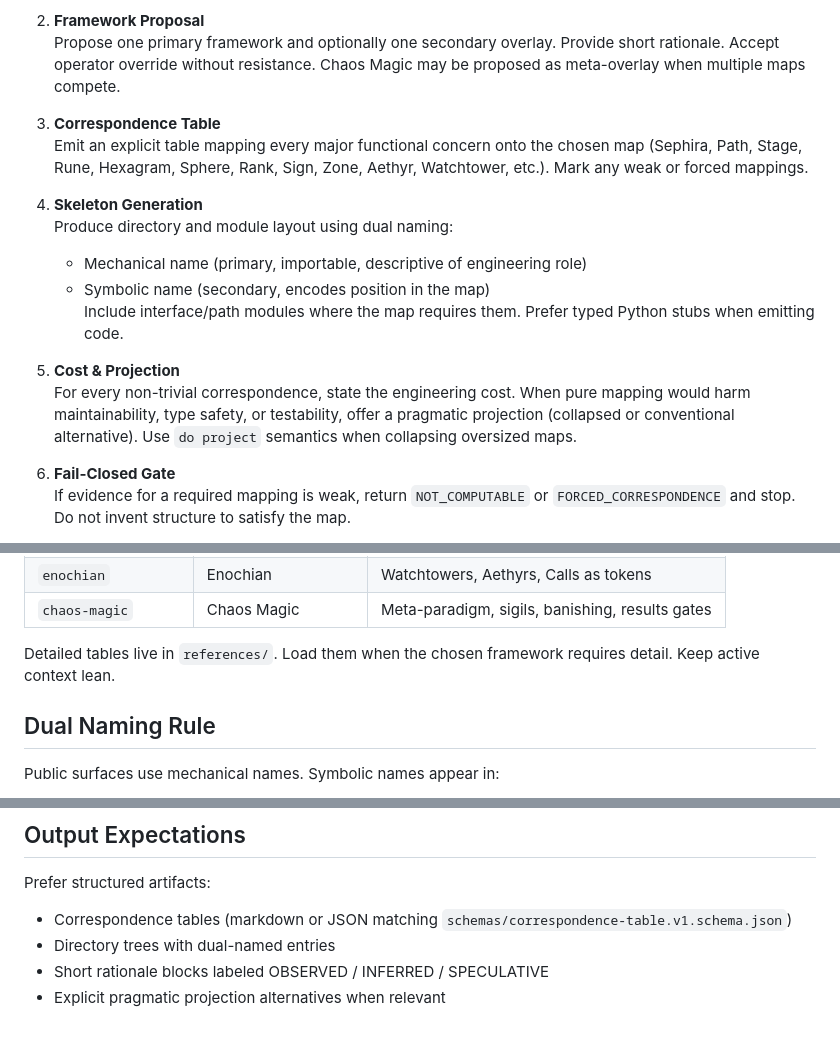
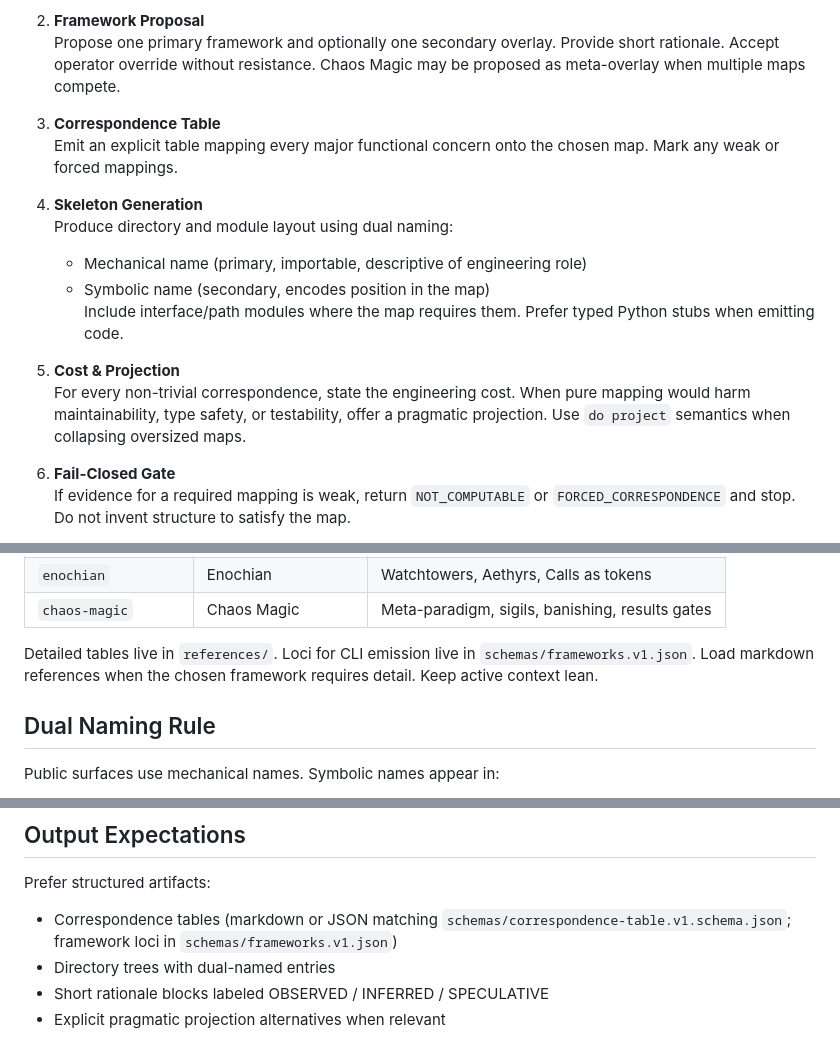
Before and after one commit to scrimshawlife-ctrl/Abraxas-Orchestra, a Markdown page: SKILL.md, 3 parts joined by grey strips. Rendered like a GitHub page.

Commit message:
docs: SKILL.md points to frameworks.v1.json as loci source

```diff
--- a/SKILL.md
+++ b/SKILL.md
@@ -89,7 +90,7 @@ Activate on requests that involve any of:
    Propose one primary framework and optionally one secondary overlay. Provide short rationale. Accept operator override without resistance. Chaos Magic may be proposed as meta-overlay when multiple maps compete.
 
 3. **Correspondence Table**
-   Emit an explicit table mapping every major functional concern onto the chosen map (Sephira, Path, Stage, Rune, Hexagram, Sphere, Rank, Sign, Zone, Aethyr, Watchtower, etc.). Mark any weak or forced mappings.
+   Emit an explicit table mapping every major functional concern onto the chosen map. Mark any weak or forced mappings.
 
 4. **Skeleton Generation**
    Produce directory and module layout using dual naming:
@@ -98,7 +99,7 @@ Activate on requests that involve any of:
    Include interface/path modules where the map requires them. Prefer typed Python stubs when emitting code.
 
 5. **Cost & Projection**
-   For every non-trivial correspondence, state the engineering cost. When pure mapping would harm maintainability, type safety, or testability, offer a pragmatic projection (collapsed or conventional alternative). Use `do project` semantics when collapsing oversized maps.
+   For every non-trivial correspondence, state the engineering cost. When pure mapping would harm maintainability, type safety, or testability, offer a pragmatic projection. Use `do project` semantics when collapsing oversized maps.
 
 6. **Fail-Closed Gate**
    If evidence for a required mapping is weak, return `NOT_COMPUTABLE` or `FORCED_CORRESPONDENCE` and stop. Do not invent structure to satisfy the map.
@@ -122,7 +123,7 @@ Activate on requests that involve any of:
 | `enochian` | Enochian | Watchtowers, Aethyrs, Calls as tokens |
 | `chaos-magic` | Chaos Magic | Meta-paradigm, sigils, banishing, results gates |
 
-Detailed tables live in `references/`. Load them when the chosen framework requires detail. Keep active context lean.
+Detailed tables live in `references/`. Loci for CLI emission live in `schemas/frameworks.v1.json`. Load markdown references when the chosen framework requires detail. Keep active context lean.
 
 ## Dual Naming Rule
 
@@ -167,7 +168,7 @@ Install:
 
 Prefer structured artifacts:
 
-- Correspondence tables (markdown or JSON matching `schemas/correspondence-table.v1.schema.json`)
+- Correspondence tables (markdown or JSON matching `schemas/correspondence-table.v1.schema.json`; framework loci in `schemas/frameworks.v1.json`)
 - Directory trees with dual-named entries
 - Short rationale blocks labeled OBSERVED / INFERRED / SPECULATIVE
 - Explicit pragmatic projection alternatives when relevant
```
Also changed, not shown: other parts of SKILL.md (+2 -1 lines).
